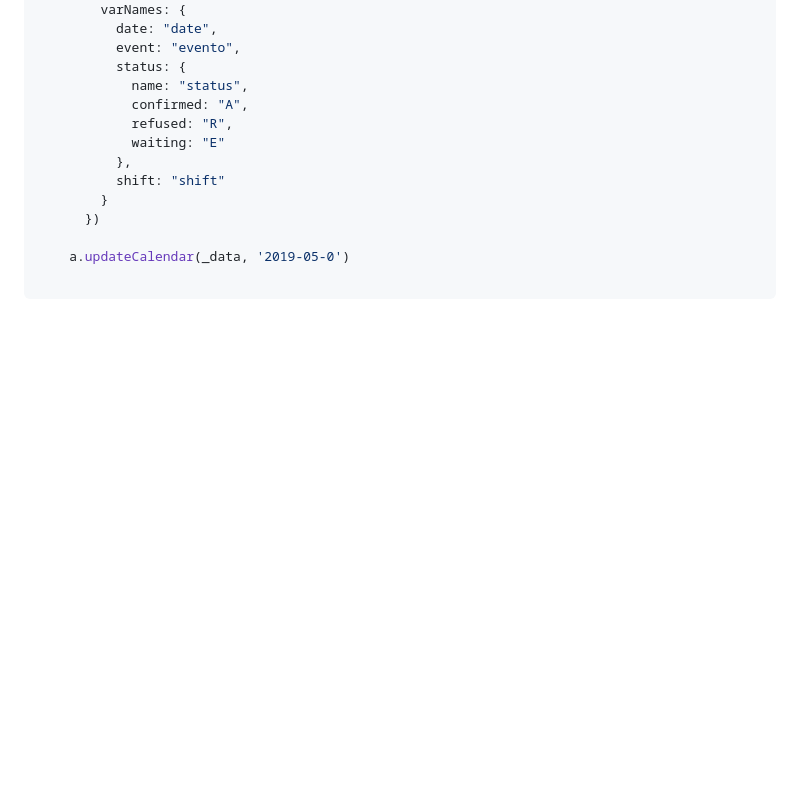
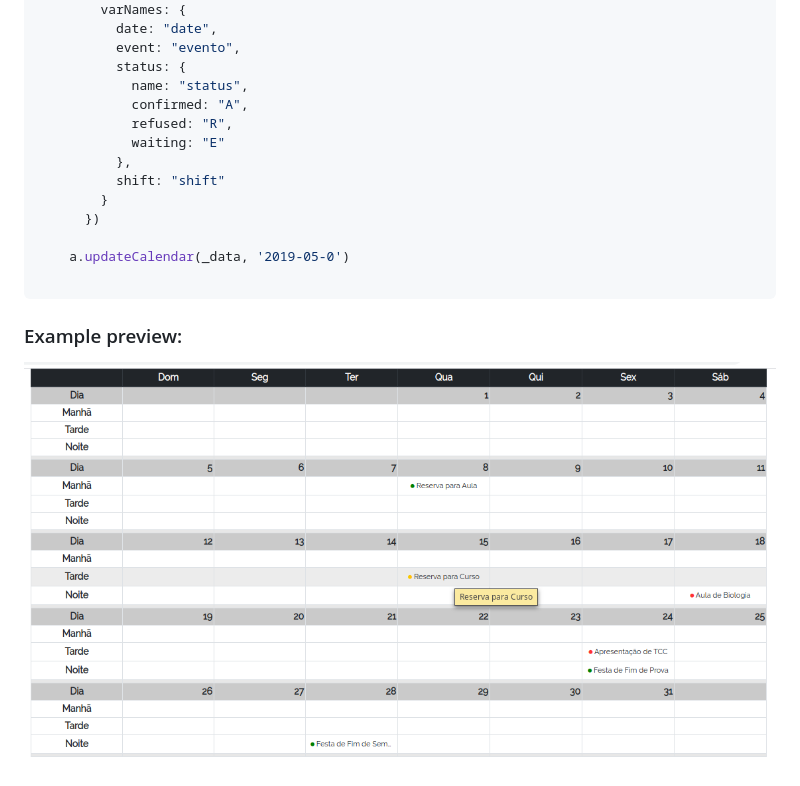
Before and after one commit to juniordnts/reservation-calendar, a Markdown page: readme.md, the part around the change. Drawn GitHub-style; pictures changed too: image.png (added); blank space fills up the shorter version.

````diff
--- a/readme.md
+++ b/readme.md
@@ -99,3 +99,7 @@ var _data = [
     a.updateCalendar(_data, '2019-05-0')
 
 ```
+
+### Example preview:
+
+![Image](image.png)
````
Also changed, not shown: 2 other files.
